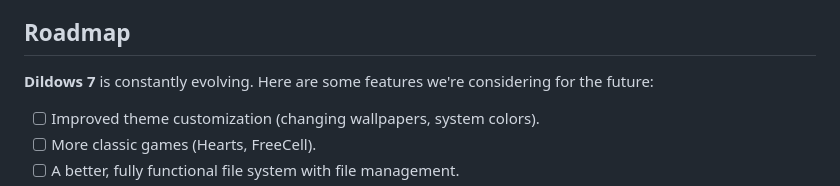
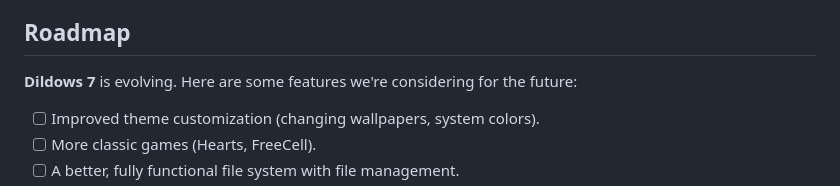
Before and after one commit to TheJustRun/Dildows-7, a Markdown page: README.md, the part around the change. GitHub-like rendering.

```diff
--- a/README.md
+++ b/README.md
@@ -101,7 +101,7 @@ Sell this project or any direct derivative of it.
 Use the code for commercial purposes without explicit permission.
 
 ## Roadmap
-**Dildows 7** is constantly evolving. Here are some features we're considering for the future:
+**Dildows 7** is evolving. Here are some features we're considering for the future:
 - [ ] Improved theme customization (changing wallpapers, system colors).
 - [ ] More classic games (Hearts, FreeCell).
 - [ ] A better, fully functional file system with file management.
```
